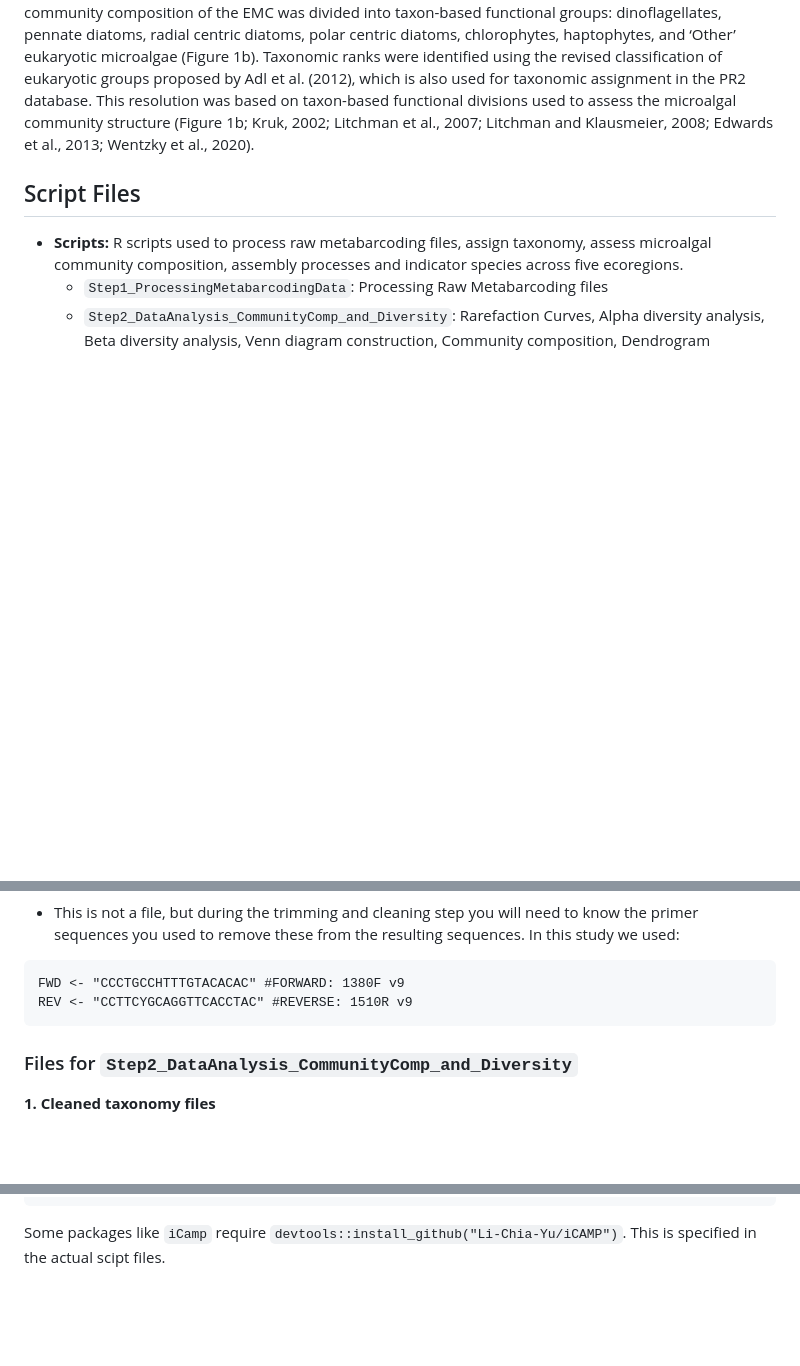
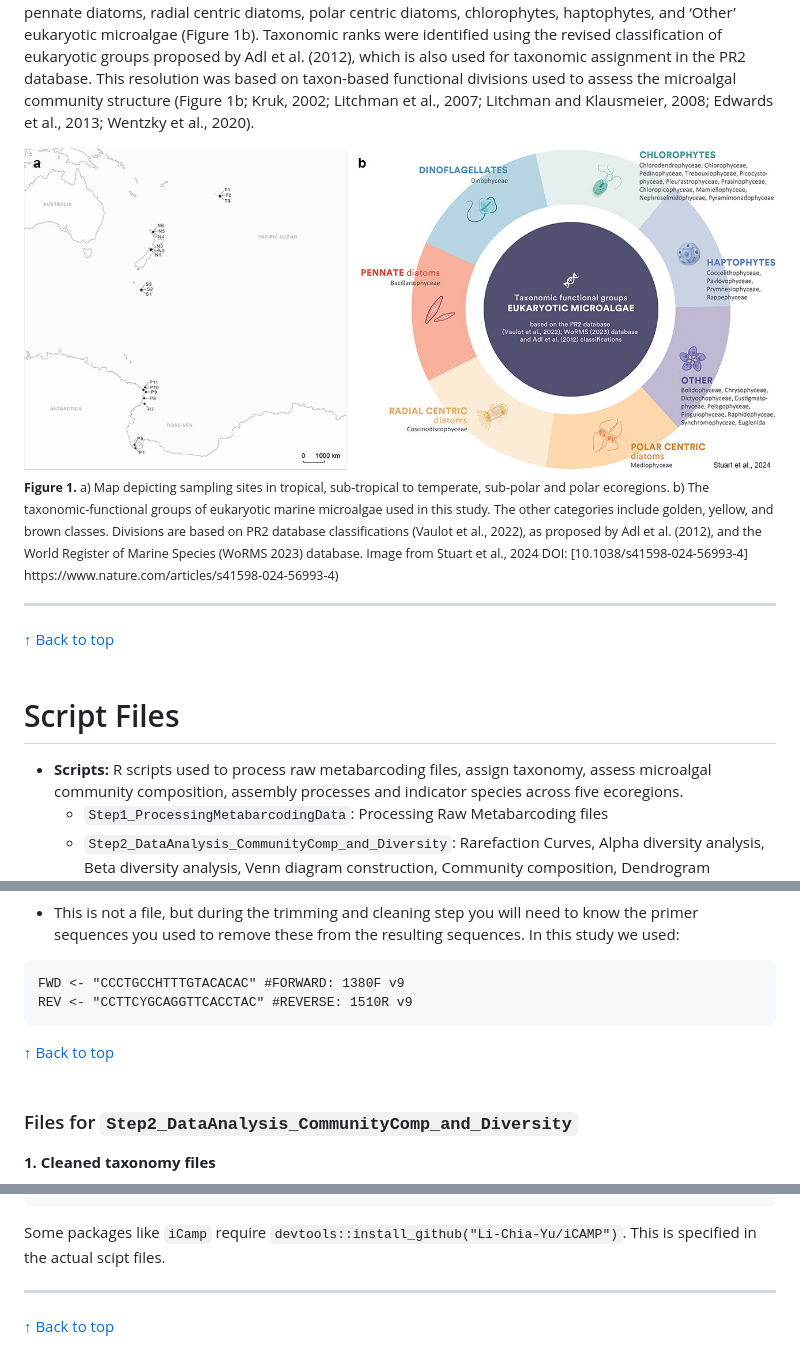
Before and after one commit to JustJaxz/TropicsToPoles, a Markdown page: README.md, 3 parts joined by grey strips. GitHub-like rendering; blank space fills up the shorter version.

````diff
--- a/README.md
+++ b/README.md
@@ -16,7 +19,16 @@ The objectives of this study are to analyse and compare the community compositio
 Samples were collected from sites in tropical, sub-tropical, and temperate ecoregions (Figure 1a). All sites were coastal or near shore, without significant rainfall 2-3 days before sampling. All samples from the tropical, sub-tropical and temperate sites were collected in spring, with tropical collected in the spring of 2022 between 28th November – 30th November, sub-tropical and temperate samples collected between 20th October – 29th November 2021, and polar samples were between 10th October to 24th November, respectively. Sampling in the sub-polar regions was undertaken on 14th February 2023, and polar sites were sampled via holes in the sea ice (10th October - 24th November 2022), with an additional five open water polar site samples during the National Institute of Water and Atmospheric Research (NIWA) Tangaroa voyage to the Ross Sea  6th – 11th February 2023.
 The community composition of the EMC was divided into taxon-based functional groups: dinoflagellates, pennate diatoms, radial centric diatoms, polar centric diatoms, chlorophytes, haptophytes, and ‘Other’ eukaryotic microalgae (Figure 1b). Taxonomic ranks were identified using the revised classification of eukaryotic groups proposed by Adl et al. (2012), which is also used for taxonomic assignment in the PR2 database. This resolution was based on taxon-based functional divisions used to assess the microalgal community structure (Figure 1b; Kruk, 2002; Litchman et al., 2007; Litchman and Klausmeier, 2008; Edwards et al., 2013; Wentzky et al., 2020).
 
-## Script Files
+<img src="images/figure3.jpg"/>
+<sub> <strong>Figure 1.</strong> a) Map depicting sampling sites in tropical, sub-tropical to temperate, sub-polar and polar ecoregions. b) The taxonomic-functional groups of eukaryotic marine microalgae used in this study. The other categories include golden, yellow, and brown classes. Divisions are based on PR2 database classifications (Vaulot et al., 2022), as proposed by Adl et al. (2012), and the World Register of Marine Species (WoRMS 2023) database. Image from Stuart et al., 2024 DOI: [10.1038/s41598-024-56993-4] https://www.nature.com/articles/s41598-024-56993-4) </sub>
+<br></br>
+
+
+***
+ [↑ Back to top](#contents)
+<br></br>
+
+# Script Files
 - **Scripts:** R scripts used to process raw metabarcoding files, assign taxonomy, assess microalgal community composition, assembly processes and indicator species across five ecoregions.
   - `Step1_ProcessingMetabarcodingData`: Processing Raw Metabarcoding files
   - `Step2_DataAnalysis_CommunityComp_and_Diversity`: Rarefaction Curves, Alpha diversity analysis, Beta diversity analysis, Venn diagram construction, Community composition, Dendrogram construction and Indicator Species analysis
@@ -44,6 +56,10 @@ __4. Primer sequences__
    FWD <- "CCCTGCCHTTTGTACACAC" #FORWARD: 1380F v9
    REV <- "CCTTCYGCAGGTTCACCTAC" #REVERSE: 1510R v9
    ```
+
+[↑ Back to top](#contents)
+<br></br>
+
 
 ### Files for `Step2_DataAnalysis_CommunityComp_and_Diversity`
 __1. Cleaned taxonomy files__
@@ -73,3 +104,6 @@ install.packages(c("tidyverse", "phyloseq", "vegan", "picante", "indicspecies",
 ```
 
 Some packages like `iCamp` require `devtools::install_github("Li-Chia-Yu/iCAMP")`. This is specified in the actual scipt files.
+
+***
+ [↑ Back to top](#contents)
````
Also changed, not shown: other parts of README.md (+28 -10 lines).
